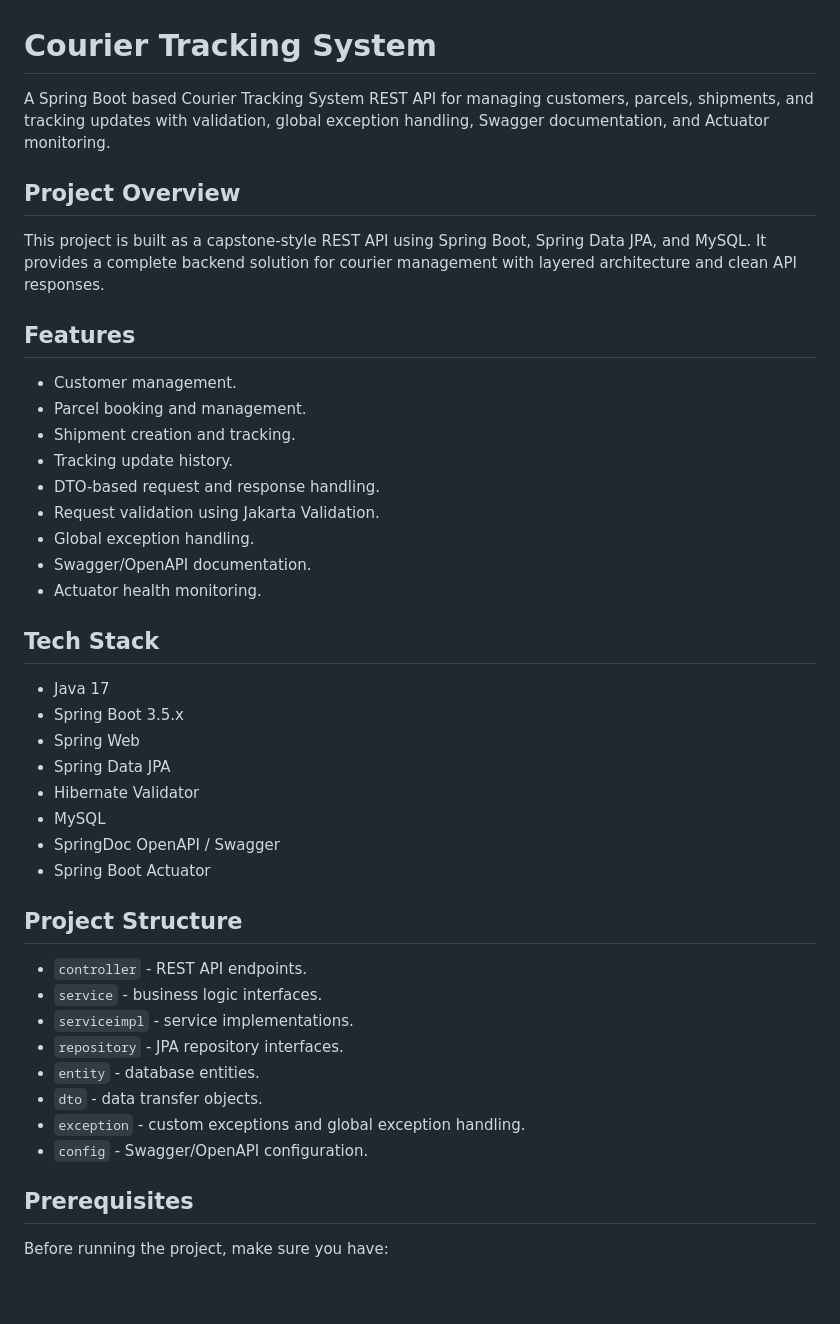
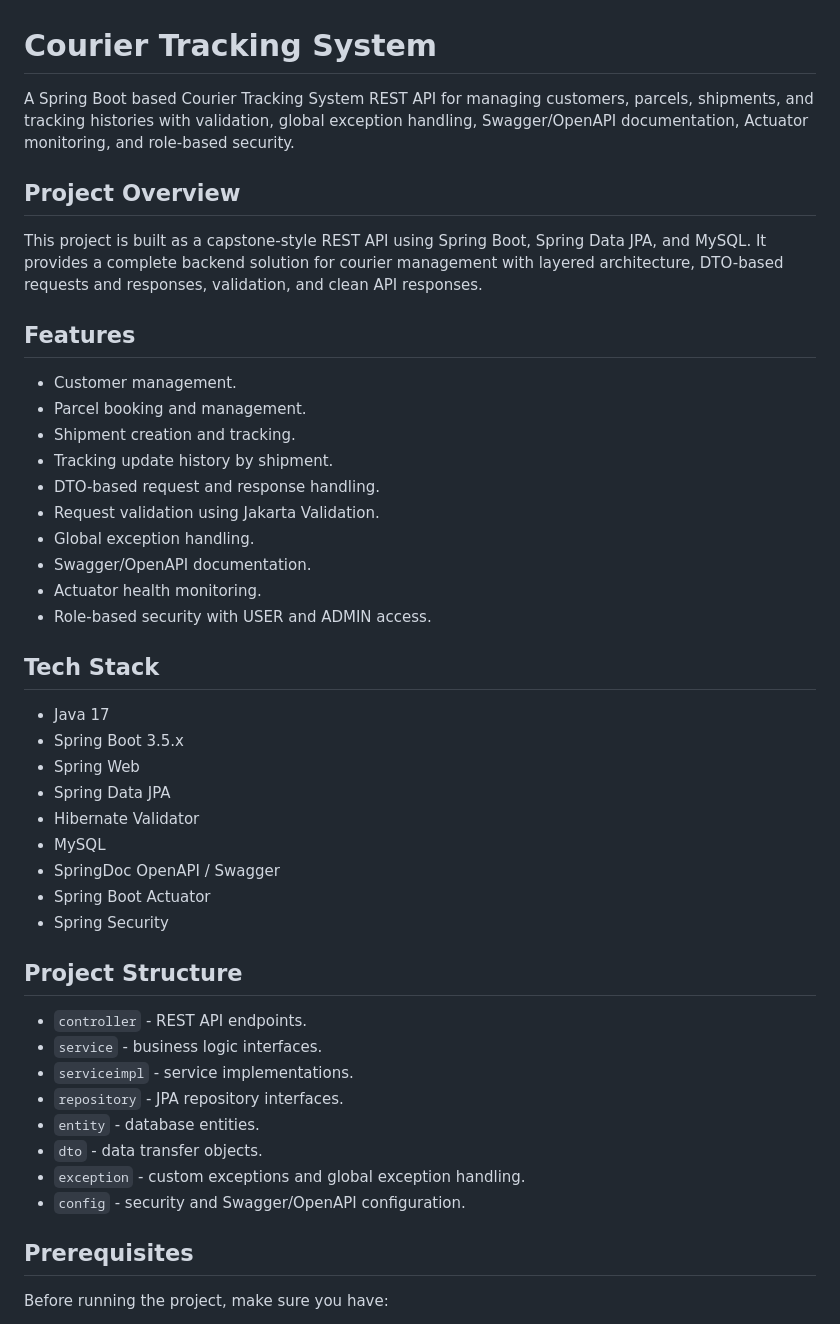
Before and after one commit to rohithvarma73/couriertrackingsystem-cp, a Markdown page: README.md, the part around one of its changes. Drawn GitHub-style; blank space fills up the shorter version.

```diff
--- a/README.md
+++ b/README.md
@@ -1,22 +1,23 @@
 # Courier Tracking System
 
-A Spring Boot based Courier Tracking System REST API for managing customers, parcels, shipments, and tracking updates with validation, global exception handling, Swagger documentation, and Actuator monitoring.
+A Spring Boot based Courier Tracking System REST API for managing customers, parcels, shipments, and tracking histories with validation, global exception handling, Swagger/OpenAPI documentation, Actuator monitoring, and role-based security.
 
 ## Project Overview
 
-This project is built as a capstone-style REST API using Spring Boot, Spring Data JPA, and MySQL. It provides a complete backend solution for courier management with layered architecture and clean API responses.
+This project is built as a capstone-style REST API using Spring Boot, Spring Data JPA, and MySQL. It provides a complete backend solution for courier management with layered architecture, DTO-based requests and responses, validation, and clean API responses.
 
 ## Features
 
 - Customer management.
 - Parcel booking and management.
 - Shipment creation and tracking.
-- Tracking update history.
+- Tracking update history by shipment.
 - DTO-based request and response handling.
 - Request validation using Jakarta Validation.
 - Global exception handling.
 - Swagger/OpenAPI documentation.
 - Actuator health monitoring.
+- Role-based security with USER and ADMIN access.
 
 ## Tech Stack
 
@@ -28,6 +29,7 @@ This project is built as a capstone-style REST API using Spring Boot, Spring Dat
 - MySQL
 - SpringDoc OpenAPI / Swagger
 - Spring Boot Actuator
+- Spring Security
 
 ## Project Structure
 
@@ -38,7 +40,7 @@ This project is built as a capstone-style REST API using Spring Boot, Spring Dat
 - `entity` - database entities.
 - `dto` - data transfer objects.
 - `exception` - custom exceptions and global exception handling.
-- `config` - Swagger/OpenAPI configuration.
+- `config` - security and Swagger/OpenAPI configuration.
 
 ## Prerequisites
 
```
Also changed, not shown: other parts of README.md (+77 -27 lines).
